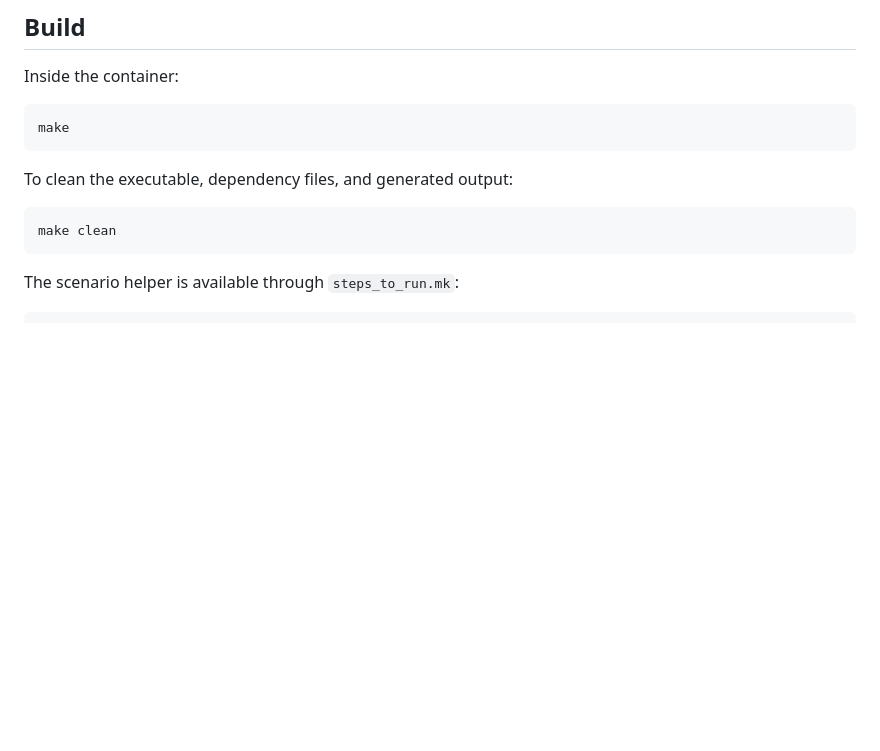
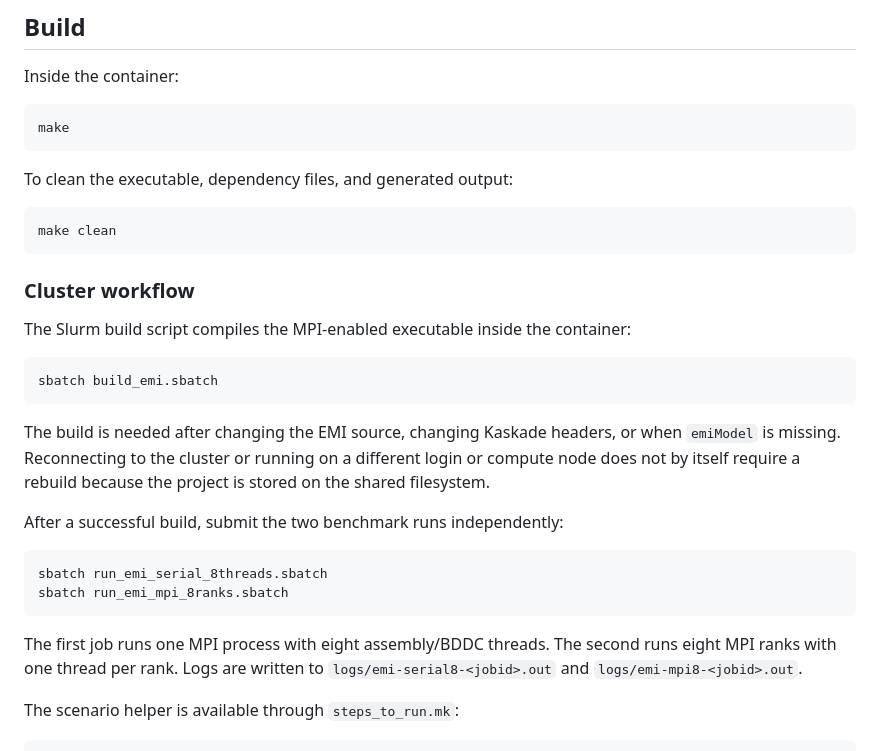
Before and after one commit to chegini/emi_based_kaskade, a Markdown page: README.md, the part around the change. Drawn GitHub-style; blank space fills up the shorter version.

Commit message:
Document cluster build and benchmark workflow

````diff
--- a/README.md
+++ b/README.md
@@ -62,6 +62,31 @@ To clean the executable, dependency files, and generated output:
 ```bash
 make clean
 ```
+
+### Cluster workflow
+
+The Slurm build script compiles the MPI-enabled executable inside the
+container:
+
+```bash
+sbatch build_emi.sbatch
+```
+
+The build is needed after changing the EMI source, changing Kaskade headers,
+or when `emiModel` is missing. Reconnecting to the cluster or running on a
+different login or compute node does not by itself require a rebuild because
+the project is stored on the shared filesystem.
+
+After a successful build, submit the two benchmark runs independently:
+
+```bash
+sbatch run_emi_serial_8threads.sbatch
+sbatch run_emi_mpi_8ranks.sbatch
+```
+
+The first job runs one MPI process with eight assembly/BDDC threads. The
+second runs eight MPI ranks with one thread per rank. Logs are written to
+`logs/emi-serial8-<jobid>.out` and `logs/emi-mpi8-<jobid>.out`.
 
 The scenario helper is available through `steps_to_run.mk`:
 
````
